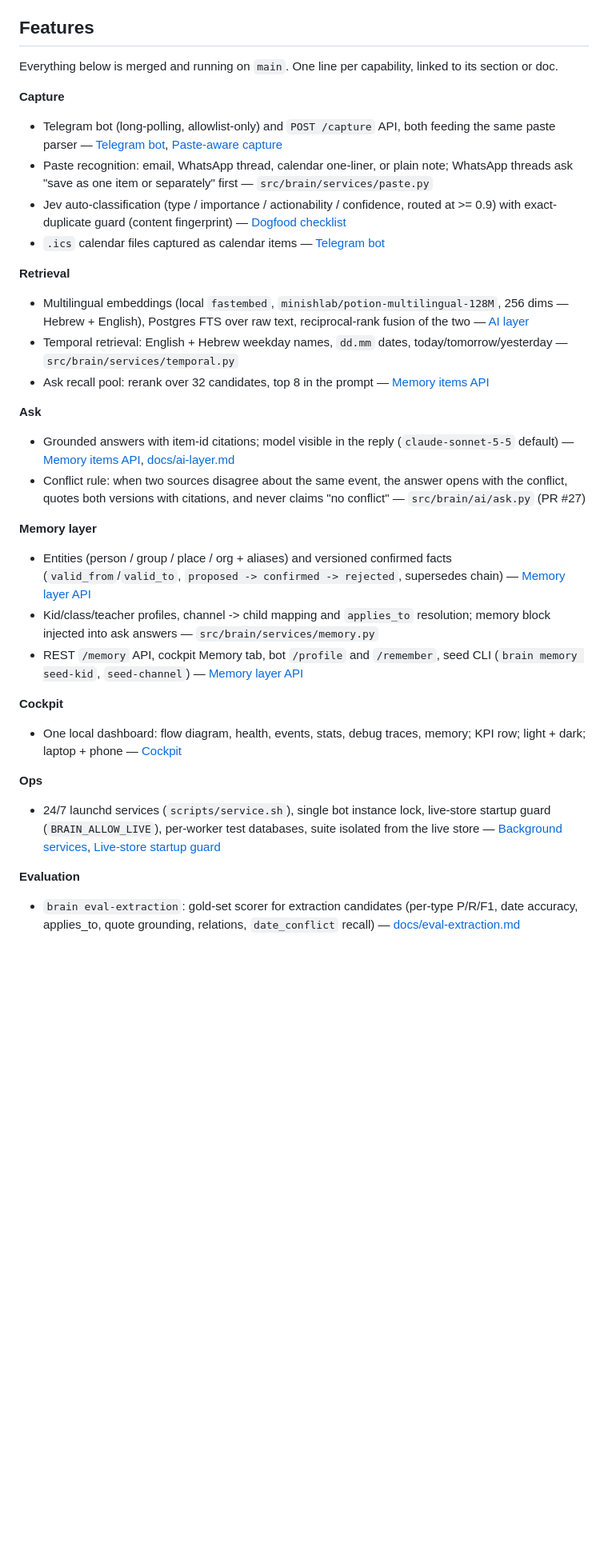
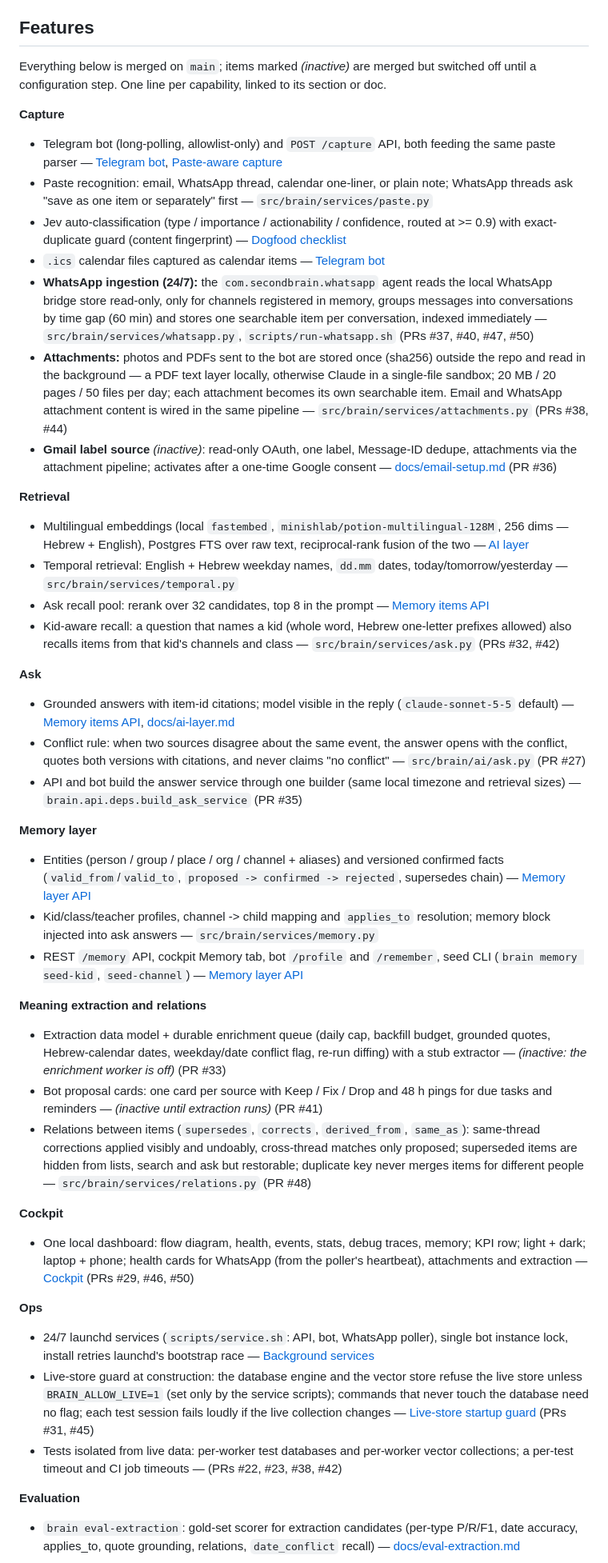
Before and after one commit to yosisrael2/Second-brain, a Markdown page: README.md, the part around one of its changes. Shown at 80% size. Drawn GitHub-style; blank space fills up the shorter version.

```diff
--- a/README.md
+++ b/README.md
@@ -12,34 +12,47 @@ Roadmap and known limitations: [Next steps](#next-steps).
 
 ## Features
 
-Everything below is merged and running on `main`. One line per capability,
-linked to its section or doc.
+Everything below is merged on `main`; items marked *(inactive)* are merged
+but switched off until a configuration step. One line per capability, linked
+to its section or doc.
 
 **Capture**
 - Telegram bot (long-polling, allowlist-only) and `POST /capture` API, both feeding the same paste parser — [Telegram bot](#telegram-bot), [Paste-aware capture](#memory-items-api)
 - Paste recognition: email, WhatsApp thread, calendar one-liner, or plain note; WhatsApp threads ask "save as one item or separately" first — `src/brain/services/paste.py`
 - Jev auto-classification (type / importance / actionability / confidence, routed at >= 0.9) with exact-duplicate guard (content fingerprint) — [Dogfood checklist](#dogfood-checklist-live-run-without-api-keys)
 - `.ics` calendar files captured as calendar items — [Telegram bot](#telegram-bot)
+- **WhatsApp ingestion (24/7):** the `com.secondbrain.whatsapp` agent reads the local WhatsApp bridge store read-only, only for channels registered in memory, groups messages into conversations by time gap (60 min) and stores one searchable item per conversation, indexed immediately — `src/brain/services/whatsapp.py`, `scripts/run-whatsapp.sh` (PRs #37, #40, #47, #50)
+- **Attachments:** photos and PDFs sent to the bot are stored once (sha256) outside the repo and read in the background — a PDF text layer locally, otherwise Claude in a single-file sandbox; 20 MB / 20 pages / 50 files per day; each attachment becomes its own searchable item. Email and WhatsApp attachment content is wired in the same pipeline — `src/brain/services/attachments.py` (PRs #38, #44)
+- **Gmail label source** *(inactive)*: read-only OAuth, one label, Message-ID dedupe, attachments via the attachment pipeline; activates after a one-time Google consent — [docs/email-setup.md](docs/email-setup.md) (PR #36)
 
 **Retrieval**
 - Multilingual embeddings (local `fastembed`, `minishlab/potion-multilingual-128M`, 256 dims — Hebrew + English), Postgres FTS over raw text, reciprocal-rank fusion of the two — [AI layer](#ai-layer-and-the-brain-cli)
 - Temporal retrieval: English + Hebrew weekday names, `dd.mm` dates, today/tomorrow/yesterday — `src/brain/services/temporal.py`
 - Ask recall pool: rerank over 32 candidates, top 8 in the prompt — [Memory items API](#memory-items-api)
+- Kid-aware recall: a question that names a kid (whole word, Hebrew one-letter prefixes allowed) also recalls items from that kid's channels and class — `src/brain/services/ask.py` (PRs #32, #42)
 
 **Ask**
 - Grounded answers with item-id citations; model visible in the reply (`claude-sonnet-5-5` default) — [Memory items API](#memory-items-api), [docs/ai-layer.md](docs/ai-layer.md)
 - Conflict rule: when two sources disagree about the same event, the answer opens with the conflict, quotes both versions with citations, and never claims "no conflict" — `src/brain/ai/ask.py` (PR #27)
+- API and bot build the answer service through one builder (same local timezone and retrieval sizes) — `brain.api.deps.build_ask_service` (PR #35)
 
 **Memory layer**
-- Entities (person / group / place / org + aliases) and versioned confirmed facts (`valid_from`/`valid_to`, `proposed -> confirmed -> rejected`, supersedes chain) — [Memory layer API](#memory-layer-api)
+- Entities (person / group / place / org / channel + aliases) and versioned confirmed facts (`valid_from`/`valid_to`, `proposed -> confirmed -> rejected`, supersedes chain) — [Memory layer API](#memory-layer-api)
 - Kid/class/teacher profiles, channel -> child mapping and `applies_to` resolution; memory block injected into ask answers — `src/brain/services/memory.py`
 - REST `/memory` API, cockpit Memory tab, bot `/profile` and `/remember`, seed CLI (`brain memory seed-kid`, `seed-channel`) — [Memory layer API](#memory-layer-api)
 
+**Meaning extraction and relations**
+- Extraction data model + durable enrichment queue (daily cap, backfill budget, grounded quotes, Hebrew-calendar dates, weekday/date conflict flag, re-run diffing) with a stub extractor — *(inactive: the enrichment worker is off)* (PR #33)
+- Bot proposal cards: one card per source with Keep / Fix / Drop and 48 h pings for due tasks and reminders — *(inactive until extraction runs)* (PR #41)
+- Relations between items (`supersedes`, `corrects`, `derived_from`, `same_as`): same-thread corrections applied visibly and undoably, cross-thread matches only proposed; superseded items are hidden from lists, search and ask but restorable; duplicate key never merges items for different people — `src/brain/services/relations.py` (PR #48)
+
 **Cockpit**
-- One local dashboard: flow diagram, health, events, stats, debug traces, memory; KPI row; light + dark; laptop + phone — [Cockpit](#cockpit-ops-dashboard)
+- One local dashboard: flow diagram, health, events, stats, debug traces, memory; KPI row; light + dark; laptop + phone; health cards for WhatsApp (from the poller's heartbeat), attachments and extraction — [Cockpit](#cockpit-ops-dashboard) (PRs #29, #46, #50)
 
 **Ops**
-- 24/7 launchd services (`scripts/service.sh`), single bot instance lock, live-store startup guard (`BRAIN_ALLOW_LIVE`), per-worker test databases, suite isolated from the live store — [Background services](#background-services-launchd-247), [Live-store startup guard](#live-store-startup-guard)
+- 24/7 launchd services (`scripts/service.sh`: API, bot, WhatsApp poller), single bot instance lock, install retries launchd's bootstrap race — [Background services](#background-services-launchd-247)
+- Live-store guard at construction: the database engine and the vector store refuse the live store unless `BRAIN_ALLOW_LIVE=1` (set only by the service scripts); commands that never touch the database need no flag; each test session fails loudly if the live collection changes — [Live-store startup guard](#live-store-startup-guard) (PRs #31, #45)
+- Tests isolated from live data: per-worker test databases and per-worker vector collections; a per-test timeout and CI job timeouts — (PRs #22, #23, #38, #42)
 
 **Evaluation**
 - `brain eval-extraction`: gold-set scorer for extraction candidates (per-type P/R/F1, date accuracy, applies_to, quote grounding, relations, `date_conflict` recall) — [docs/eval-extraction.md](docs/eval-extraction.md)
```
Also changed, not shown: other parts of README.md (+19 -17 lines).
